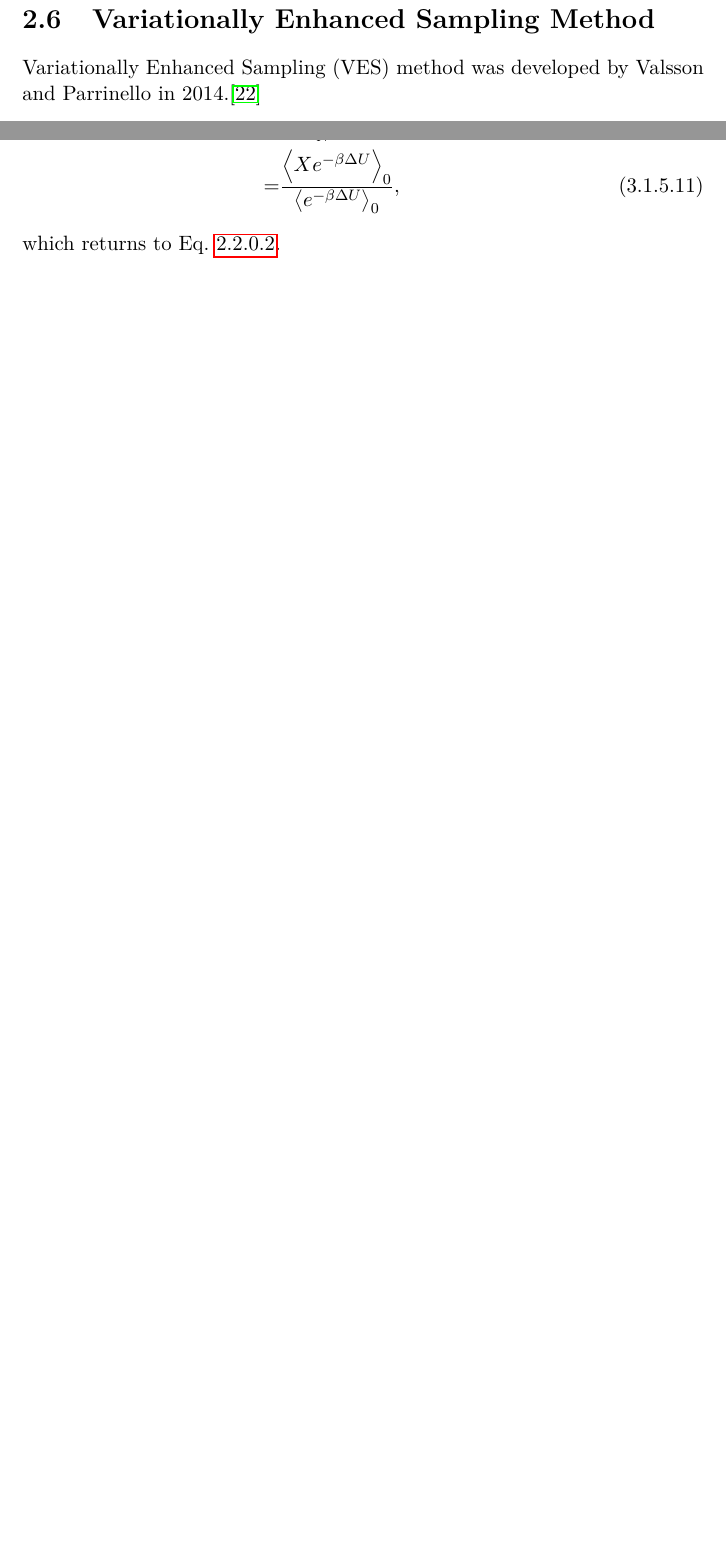
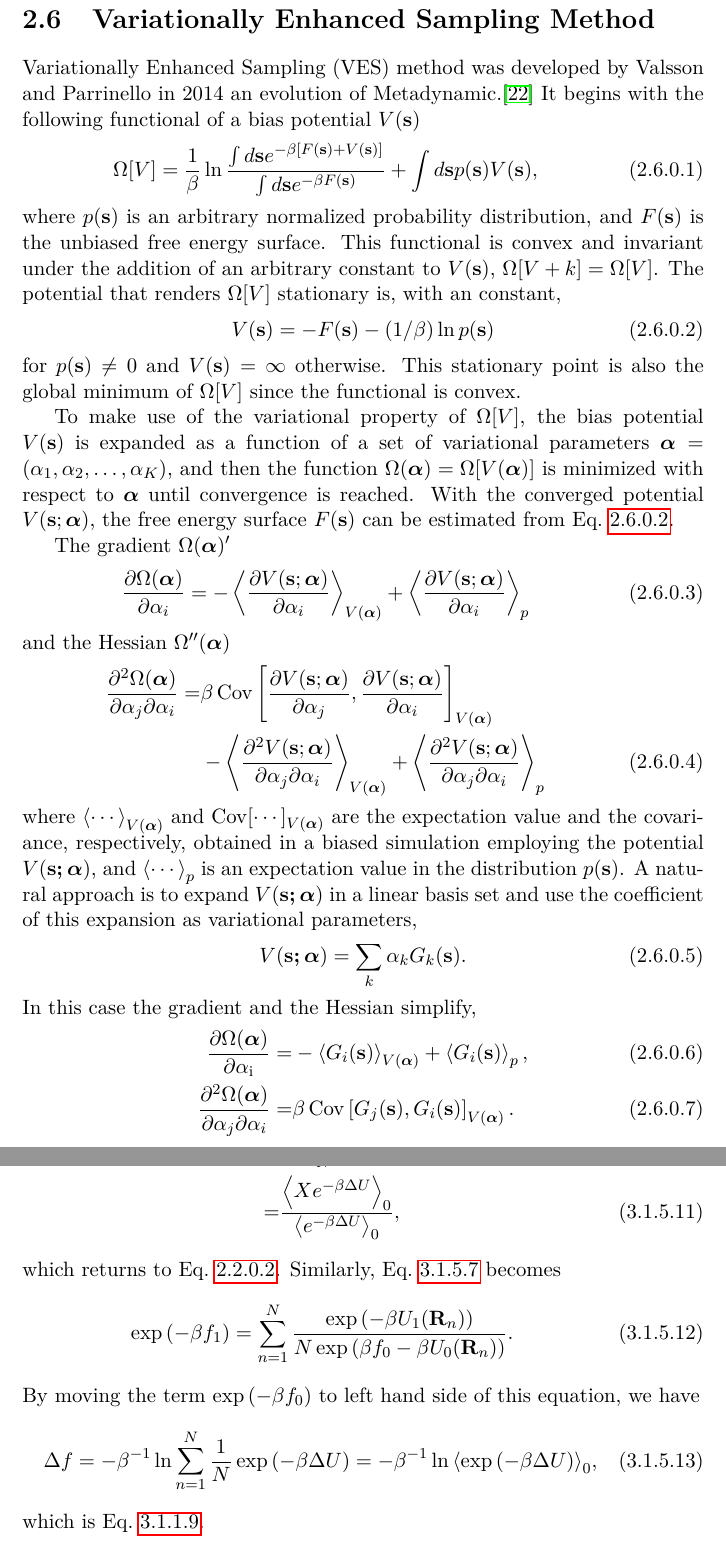
Before and after one commit to samuelymei/freeenergy, a LaTeX thesis (freeenergy.tex, which reads chapters/MBAR.tex, chapters/VES.tex): two parts of pages 38 and 72 of 110, joined at a grey line, cut so that both start at the same text, the shorter picture padded with empty space. The pictures show the PDF file freeenergy.pdf that the author committed with the source.

Commit message:
MBAR FE goes to TP FE for a single state ensemble

```diff
--- a/chapters/MBAR.tex
+++ b/chapters/MBAR.tex
@@ -70,4 +70,12 @@ As a special case, suppose we have performed a single simulation with an inverse
 	                =&\frac{\frac1N\sum_n X(\mathbf{R}_n)e^{-\beta \Delta U}}{\frac1N\sum_n e^{-\beta \Delta U}}\notag\\
 	                =&\frac{\left<Xe^{-\beta \Delta U}\right>_0}{\left<e^{-\beta \Delta U}\right>_0},
 \end{align}
-which returns to Eq.~\ref{Eq:ES:US:reweighting}.
+which returns to Eq.~\ref{Eq:ES:US:reweighting}. Similarly, Eq.~\ref{Eq:FEM:MBAR:f_i_final} becomes
+\begin{equation}
+    \exp{(-\beta f_1)}=\sum\limits_{n=1}^N \frac{\exp{\left(-\beta U_1(\mathbf{R}_n)\right)}}{N\exp{\left(\beta f_0-\beta U_0(\mathbf{R}_n)\right)}}.
+\end{equation}
+By moving the term $\exp{(-\beta f_0)}$ to left hand side of this equation, we have
+\begin{equation}
+    \Delta f=-\beta^{-1}\ln{\sum\limits_{n=1}^N\frac{1}{N}\exp{(-\beta \Delta U)}}=-\beta^{-1}\ln{\left<\exp{(-\beta \Delta U)}\right>_0},
+\end{equation}
+which is Eq.~\ref{Eq:FEM:TP:deltaA5}.
--- a/chapters/VES.tex
+++ b/chapters/VES.tex
@@ -1,4 +1,33 @@
 % !TeX spellcheck = en_US
 % !TeX encoding = UTF-8
 \section{Variationally Enhanced Sampling Method\label{Sec:ES:VES}}
-Variationally Enhanced Sampling (VES) method was developed by Valsson and Parrinello in 2014.\cite{ValssonPRL2014}
+Variationally Enhanced Sampling (VES) method was developed by Valsson and Parrinello in 2014 an evolution of Metadynamic.\cite{ValssonPRL2014} It begins with the following functional of a bias potential $V(\mathbf{s})$
+\begin{equation}
+    \Omega[V]=\frac{1}{\beta} \ln \frac{\int d \mathbf{s} e^{-\beta[F(\mathbf{s})+V(\mathbf{s})]}}{\int d \mathbf{s} e^{-\beta F(\mathbf{s})}}+\int d \mathbf{s} p(\mathbf{s}) V(\mathbf{s}),
+\end{equation}
+where $p(\mathbf{s})$ is an arbitrary normalized probability distribution, and $F(\mathbf{s})$ is the unbiased free energy surface. This functional is convex and invariant under the addition of an arbitrary constant to $V(\mathbf{s})$, $\Omega[V+k]=\Omega[V]$. The potential that renders $\Omega[V]$ stationary is, with an constant,
+\begin{equation}
+    V(\mathbf{s})=-F(\mathbf{s})-(1/\beta)\ln{p(\mathbf{s})}
+    \label{Eq:ES:VES:VFP}
+\end{equation}
+for $p(\mathbf{s})\neq 0$ and $V(\mathbf{s})=\infty$ otherwise. This stationary point is also the global minimum of $\Omega[V]$ since the functional is convex.
+
+To make use of the variational property of $\Omega[V]$, the bias potential $V(\mathbf{s})$ is expanded as a function of a set of variational parameters $\boldsymbol{\alpha}=(\alpha_1,\alpha_2,\dots,\alpha_K)$, and then the function $\Omega(\boldsymbol{\alpha})=\Omega[V(\boldsymbol{\alpha})]$ is minimized with respect to $\boldsymbol{\alpha}$ until convergence is reached. With the converged potential $V(\mathbf{s};\boldsymbol{\alpha})$, the free energy surface $F(\mathbf{s})$ can be estimated from Eq.~\ref{Eq:ES:VES:VFP}.
+
+The gradient $\Omega(\boldsymbol{\alpha})^\prime$
+\begin{equation}
+    \frac{\partial \Omega(\boldsymbol{\alpha})}{\partial \alpha_{i}}=-\left\langle\frac{\partial V(\mathbf{s} ; \boldsymbol{\alpha})}{\partial \alpha_{i}}\right\rangle_{V(\boldsymbol{\alpha})}+\left\langle\frac{\partial V(\mathbf{s} ; \boldsymbol{\alpha})}{\partial \alpha_{i}}\right\rangle_{p}
+\end{equation}
+and the Hessian $\Omega^{\prime\prime}(\boldsymbol{\alpha})$
+\begin{align}
+    	\frac{\partial^{2} \Omega(\boldsymbol{\alpha})}{\partial \alpha_{j} \partial \alpha_{i}}=& \beta \operatorname{Cov}\left[\frac{\partial V(\mathbf{s} ; \boldsymbol{\alpha})}{\partial \alpha_{j}}, \frac{\partial V(\mathbf{s} ; \boldsymbol{\alpha})}{\partial \alpha_{i}}\right]_{V(\boldsymbol{\alpha})} \notag\\ &-\left\langle\frac{\partial^{2} V(\mathbf{s} ; \boldsymbol{\alpha})}{\partial \alpha_{j} \partial \alpha_{i}}\right\rangle_{V(\boldsymbol{\alpha})}+\left\langle\frac{\partial^{2} V(\mathbf{s} ; \boldsymbol{\alpha})}{\partial \alpha_{j} \partial \alpha_{i}}\right\rangle_{p}
+\end{align}
+where $\left<\cdots\right>_{V(\boldsymbol{\alpha})}$ and $\operatorname{Cov}[\cdots]_{V(\boldsymbol{\alpha})}$ are the expectation value and the covariance, respectively, obtained in a biased simulation employing the potential $V(\boldsymbol{\mathbf{s};\alpha})$, and $\left<\cdots\right>_p$ is an expectation value in the distribution $p(\mathbf{s})$. A natural approach is to expand $V(\boldsymbol{\mathbf{s};\alpha})$ in a linear basis set and use the coefficient of this expansion as variational parameters,
+\begin{equation}
+     V(\boldsymbol{\mathbf{s};\alpha})=\sum_k\alpha_kG_k(\mathbf{s}).
+\end{equation}
+In this case the gradient and the Hessian simplify,
+\begin{align}
+    \frac{\partial \Omega(\boldsymbol{\alpha})}{\partial \alpha_{\mathrm{i}}}=&-\left\langle G_i(\mathbf{s})\right\rangle_{V(\boldsymbol{\alpha})}+\left\langle G_i(\mathbf{s})\right\rangle_{p},\\
+    \frac{\partial^{2} \Omega(\boldsymbol{\alpha})}{\partial \alpha_j \partial \alpha_i}=&\beta \operatorname{Cov}\left[G_j(\mathbf{s}), G_i(\mathbf{s})\right]_{V(\boldsymbol{\alpha})}.
+\end{align}
```
Also changed, not shown: chapters/TP.tex (indentation only), freeenergy.pdf, chapters/MBAR.tex (8 more changed lines).
